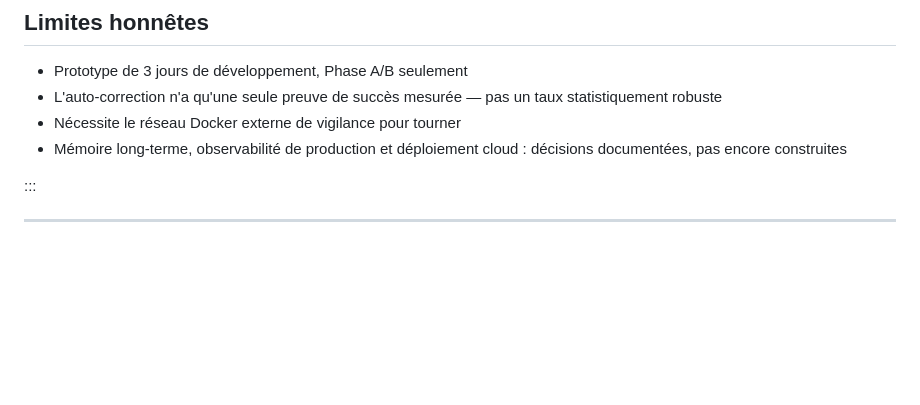
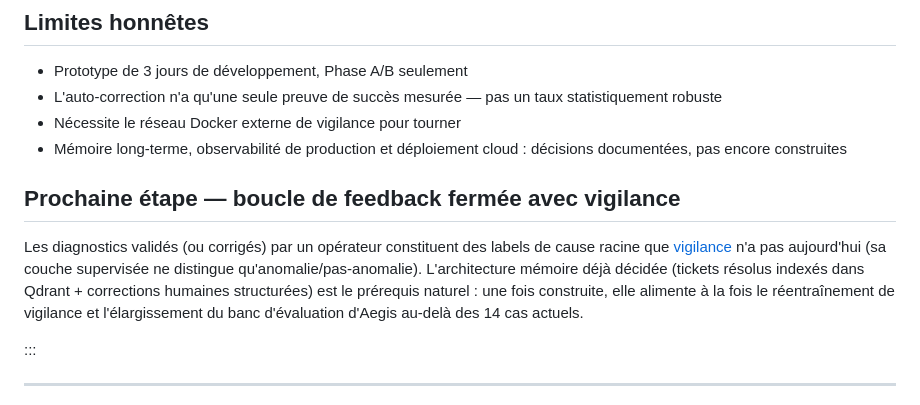
Before and after one commit to cyril-bgs-dev-tech/Portfolio, a Markdown page: aegis-rca/README.md, the part around the change. Rendered like a GitHub page; blank space fills up the shorter version.

Commit message:
docs: cross-link feedback-loop roadmap item between vigilance and aegis-rca pages

```diff
--- a/aegis-rca/README.md
+++ b/aegis-rca/README.md
@@ -59,6 +59,10 @@ Chaque choix structurant a été soumis à deux avis externes (Gemini, ChatGPT)
 - Nécessite le réseau Docker externe de vigilance pour tourner
 - Mémoire long-terme, observabilité de production et déploiement cloud : décisions documentées, pas encore construites
 
+## Prochaine étape — boucle de feedback fermée avec vigilance
+
+Les diagnostics validés (ou corrigés) par un opérateur constituent des labels de cause racine que [vigilance](../vigilance/) n'a pas aujourd'hui (sa couche supervisée ne distingue qu'anomalie/pas-anomalie). L'architecture mémoire déjà décidée (tickets résolus indexés dans Qdrant + corrections humaines structurées) est le prérequis naturel : une fois construite, elle alimente à la fois le réentraînement de vigilance et l'élargissement du banc d'évaluation d'Aegis au-delà des 14 cas actuels.
+
 :::
 
 ---
```
Also changed, not shown: vigilance/README.md (+1 -1 lines).
